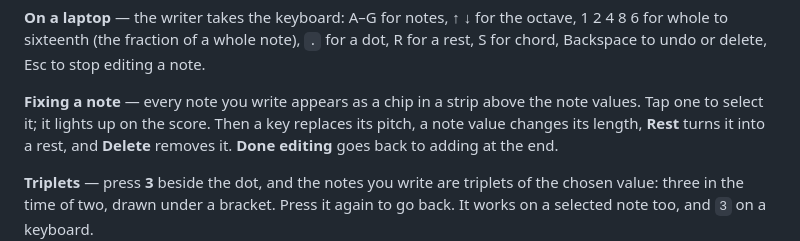
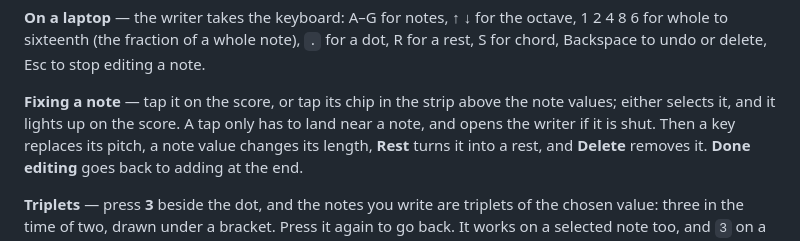
Before and after one commit to ruhansachdeva/sheet-music, a Markdown page: README.md, the part around the change. GitHub-like rendering.

Commit message:
Mention tapping a note on the score in the README

```diff
--- a/README.md
+++ b/README.md
@@ -119,8 +119,9 @@ octave, 1 2 4 8 6 for whole to sixteenth (the fraction of a whole note), `.`
 for a dot, R for a rest, S for chord, Backspace to undo or delete, Esc to stop
 editing a note.
 
-**Fixing a note** — every note you write appears as a chip in a strip above the
-note values. Tap one to select it; it lights up on the score. Then a key
+**Fixing a note** — tap it on the score, or tap its chip in the strip above the
+note values; either selects it, and it lights up on the score. A tap only has
+to land near a note, and opens the writer if it is shut. Then a key
 replaces its pitch, a note value changes its length, **Rest** turns it into a
 rest, and **Delete** removes it. **Done editing** goes back to adding at the
 end.
```
